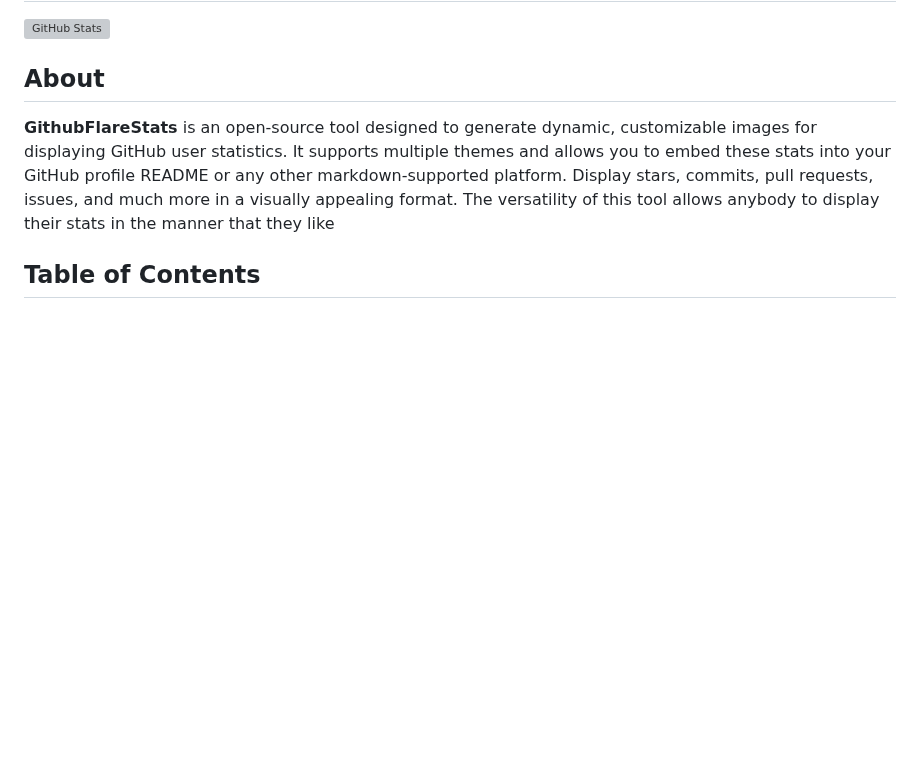
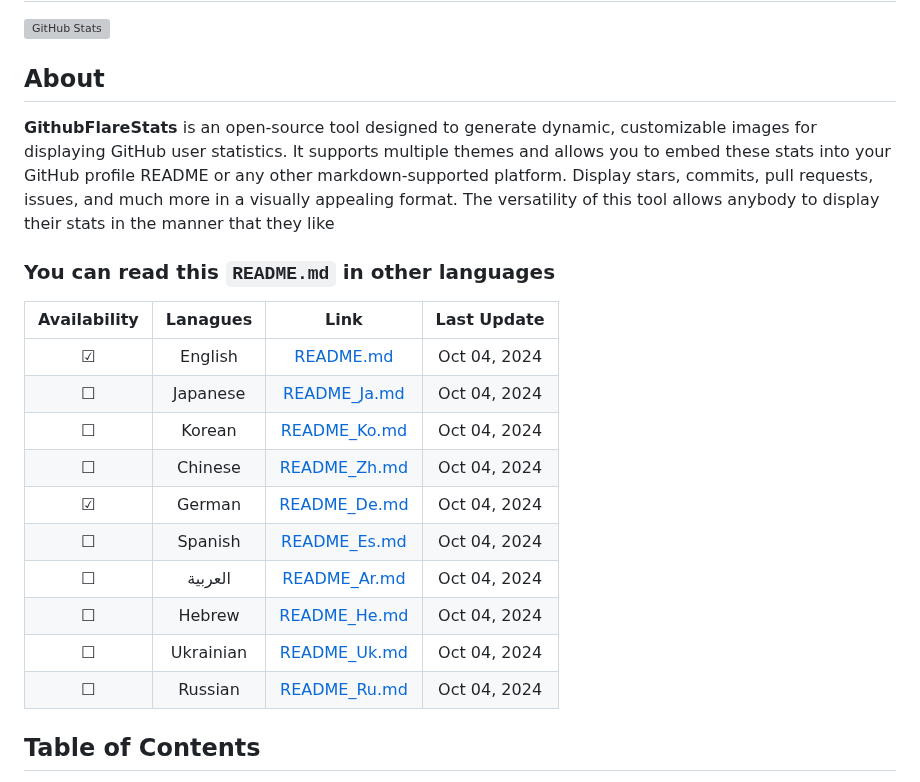
Before and after one commit to openlab-x/GithubFlareStats, a Markdown page: README.md, the part around the change. Rendered like a GitHub page; blank space fills up the shorter version; grey boxes are pictures that could not be loaded.

```diff
--- a/README.md
+++ b/README.md
@@ -5,6 +5,23 @@
 ## About
 
 **GithubFlareStats** is an open-source tool designed to generate dynamic, customizable images for displaying GitHub user statistics. It supports multiple themes and allows you to embed these stats into your GitHub profile README or any other markdown-supported platform. Display stars, commits, pull requests, issues, and much more in a visually appealing format. The versatility of this tool allows anybody to display their stats in the manner that they like
+
+### You can read this `README.md` in other languages
+
+| Availability  | Lanagues | Link | Last Update |
+| :---:  | :---: | :---: |  :---: |
+| ☑ | English | [README.md](https://github.com/openlab-x/GithubFlareStats/blob/main/README.md) | Oct 04, 2024 |
+| ☐ | Japanese | [README_Ja.md](https://github.com/openlab-x/GithubFlareStats/blob/main/README_Translations/README_Ja.md) | Oct 04, 2024 |
+| ☐ | Korean | [README_Ko.md](https://github.com/openlab-x/GithubFlareStats/blob/main/README_Translations/README_Ko.md) | Oct 04, 2024 |
+| ☐ | Chinese | [README_Zh.md](https://github.com/openlab-x/GithubFlareStats/blob/main/README_Translations/README_Zh.md) | Oct 04, 2024 |
+| ☑ | German | [README_De.md](https://github.com/openlab-x/GithubFlareStats/blob/main/README_Translations/README_De.md) | Oct 04, 2024 |
+| ☐ | Spanish | [README_Es.md](https://github.com/openlab-x/GithubFlareStats/blob/main/README_Translations/README_Es.md) | Oct 04, 2024 |
+| ☐ | العربية | [README_Ar.md](https://github.com/openlab-x/GithubFlareStats/blob/main/README_Translations/README_Ae.md) | Oct 04, 2024 |
+| ☐ | Hebrew | [README_He.md](https://github.com/openlab-x/GithubFlareStats/blob/main/README_Translations/README_He.md) | Oct 04, 2024 |
+| ☐ | Ukrainian | [README_Uk.md](https://github.com/openlab-x/GithubFlareStats/blob/main/README_Translations/README_Uk.md) | Oct 04, 2024 |
+| ☐ | Russian | [README_Ru.md](https://github.com/openlab-x/GithubFlareStats/blob/main/README_Translations/README_Ru.md) | Oct 04, 2024 |
+
+
 
 ## Table of Contents
 
```
